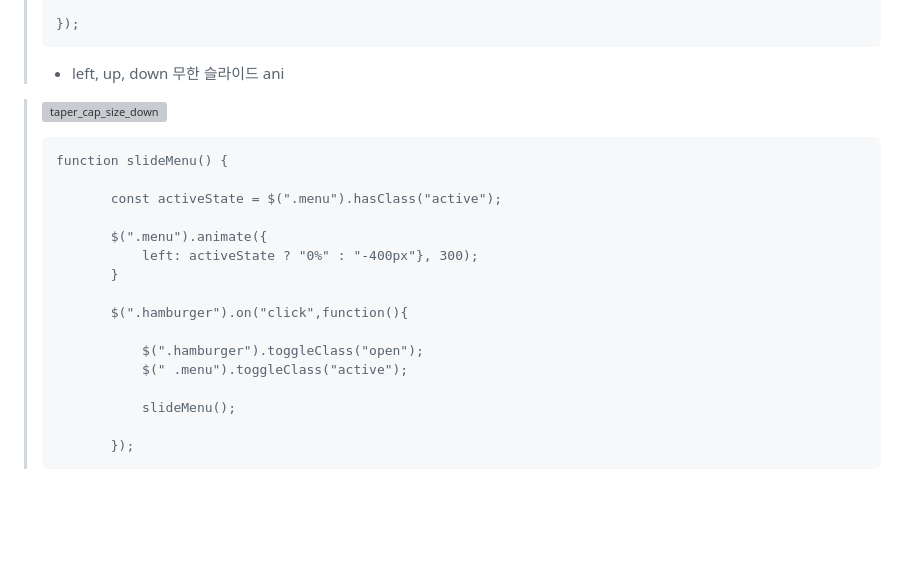
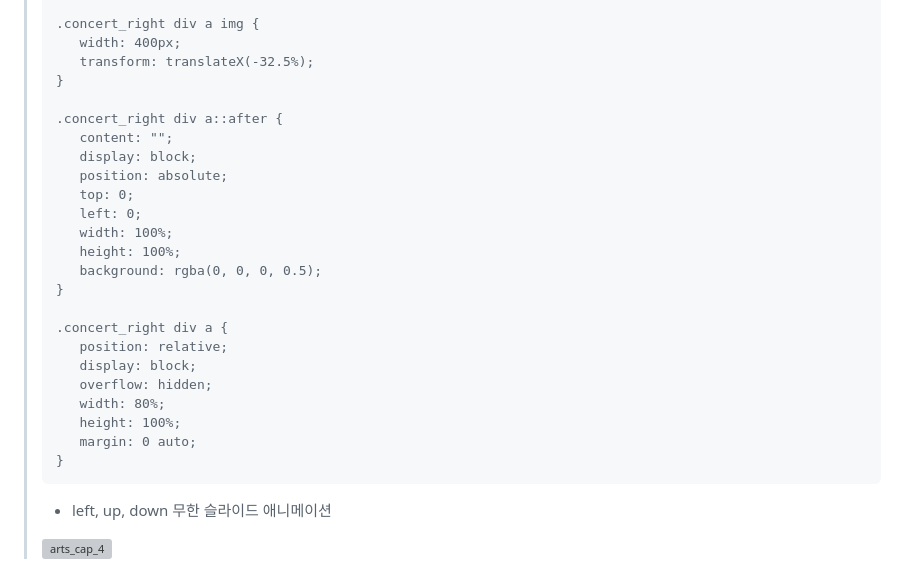
Before and after one commit to Hwangminsun/seoul_arts, a Markdown page: README.md, the part around the change printed below. Rendered like a GitHub page; blank space fills up the shorter version; grey boxes are pictures that could not be loaded.

````diff
--- a/README.md
+++ b/README.md
@@ -59,24 +85,29 @@
 >
->});
+>.concert_right div a img {
+>    width: 400px;
+>    transform: translateX(-32.5%);
+>}
+>
+>.concert_right div a::after {
+>    content: "";
+>    display: block;
+>    position: absolute;
+>    top: 0;
+>    left: 0;
+>    width: 100%;
+>    height: 100%;
+>    background: rgba(0, 0, 0, 0.5);
+>}
+>
+>.concert_right div a {
+>    position: relative;
+>    display: block;
+>    overflow: hidden;
+>    width: 80%;
+>    height: 100%;
+>    margin: 0 auto;
+>}
 >```
-  >  - left, up, down 무한 슬라이드 ani
-
-> ![taper_cap_size_down](https://github.com/Hwangminsun/tapered_coffee/assets/127732251/8965dd51-88a1-4f38-b5f0-b2463dd857e3)
-> ```
->function slideMenu() {
+  >  - left, up, down 무한 슬라이드 애니메이션
 >
->        const activeState = $(".menu").hasClass("active");
->
->        $(".menu").animate({
->            left: activeState ? "0%" : "-400px"}, 300);
->        }
->
->        $(".hamburger").on("click",function(){
->
->            $(".hamburger").toggleClass("open");
->            $(" .menu").toggleClass("active");
->
->            slideMenu();
->
->        });
-> ```
+> ![arts_cap_4](https://github.com/Hwangminsun/seoul_arts/assets/127732251/992fb3b0-235c-4942-adf3-37f658d6fee7)
````
Also changed, not shown: other parts of README.md (+55 -29 lines).
